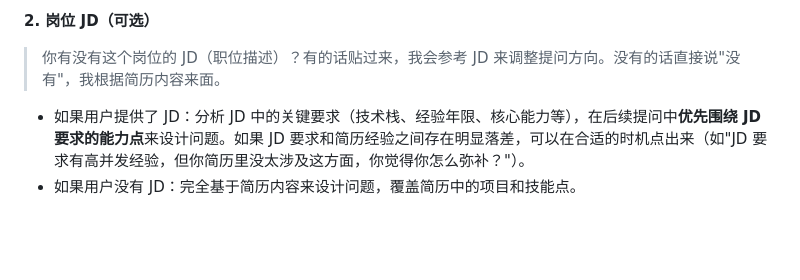
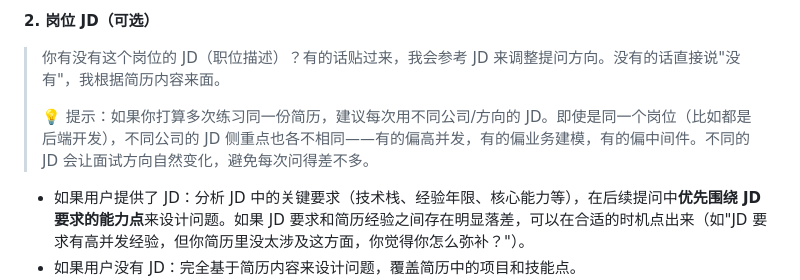
Before and after one commit to junyuliang1222/ai-mock-interview, a Markdown page: SKILL.md, the part around the change. GitHub-like rendering; blank space fills up the shorter version.

```diff
--- a/SKILL.md
+++ b/SKILL.md
@@ -33,6 +33,8 @@ description: 通用模拟面试技能——根据用户提供的简历内容，
 **2. 岗位 JD（可选）**
 
 > 你有没有这个岗位的 JD（职位描述）？有的话贴过来，我会参考 JD 来调整提问方向。没有的话直接说"没有"，我根据简历内容来面。
+>
+> 💡 提示：如果你打算多次练习同一份简历，建议每次用不同公司/方向的 JD。即使是同一个岗位（比如都是后端开发），不同公司的 JD 侧重点也各不相同——有的偏高并发，有的偏业务建模，有的偏中间件。不同的 JD 会让面试方向自然变化，避免每次问得差不多。
 
 - 如果用户提供了 JD：分析 JD 中的关键要求（技术栈、经验年限、核心能力等），在后续提问中**优先围绕 JD 要求的能力点**来设计问题。如果 JD 要求和简历经验之间存在明显落差，可以在合适的时机点出来（如"JD 要求有高并发经验，但你简历里没太涉及这方面，你觉得你怎么弥补？"）。
 - 如果用户没有 JD：完全基于简历内容来设计问题，覆盖简历中的项目和技能点。
```
Also changed, not shown: README.md (+8 -1 lines).
